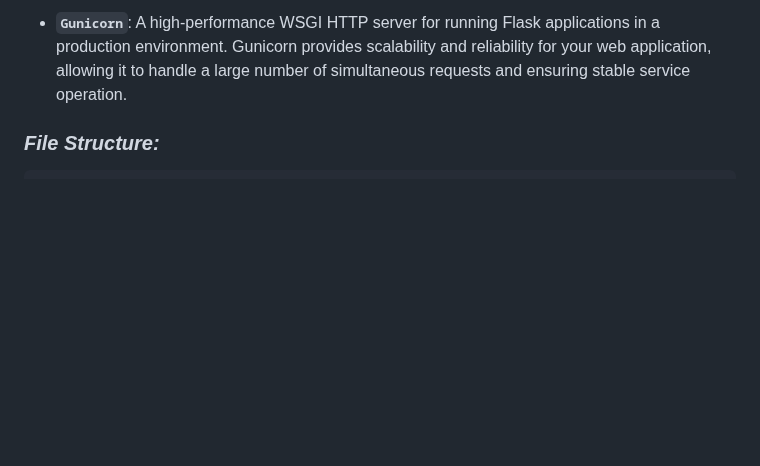
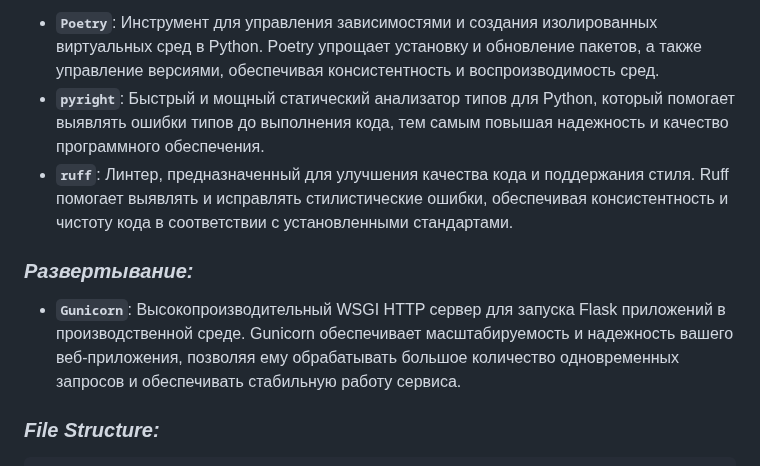
Before and after one commit to Solrikk/QRVision, a Markdown page: README_RU.md, the part around one of its changes. GitHub-like rendering; blank space fills up the shorter version.

```diff
--- a/README_RU.md
+++ b/README_RU.md
@@ -91,5 +89,11 @@ Additional Notes
 
-- **`Gunicorn`**: A high-performance WSGI HTTP server for running Flask applications in a production environment. Gunicorn provides scalability and reliability for your web application, allowing it to handle a large number of simultaneous requests and ensuring stable service operation.
+- **`Poetry`**: Инструмент для управления зависимостями и создания изолированных виртуальных сред в Python. Poetry упрощает установку и обновление пакетов, а также управление версиями, обеспечивая консистентность и воспроизводимость сред.
+- **`pyright`**: Быстрый и мощный статический анализатор типов для Python, который помогает выявлять ошибки типов до выполнения кода, тем самым повышая надежность и качество программного обеспечения.
+- **`ruff`**: Линтер, предназначенный для улучшения качества кода и поддержания стиля. Ruff помогает выявлять и исправлять стилистические ошибки, обеспечивая консистентность и чистоту кода в соответствии с установленными стандартами.
+
+### _Развертывание:_
+
+- **`Gunicorn`**: Высокопроизводительный WSGI HTTP сервер для запуска Flask приложений в производственной среде. Gunicorn обеспечивает масштабируемость и надежность вашего веб-приложения, позволяя ему обрабатывать большое количество одновременных запросов и обеспечивать стабильную работу сервиса.
 
 ### _File Structure:_
 
```
Also changed, not shown: other parts of README_RU.md (+46 -48 lines).
